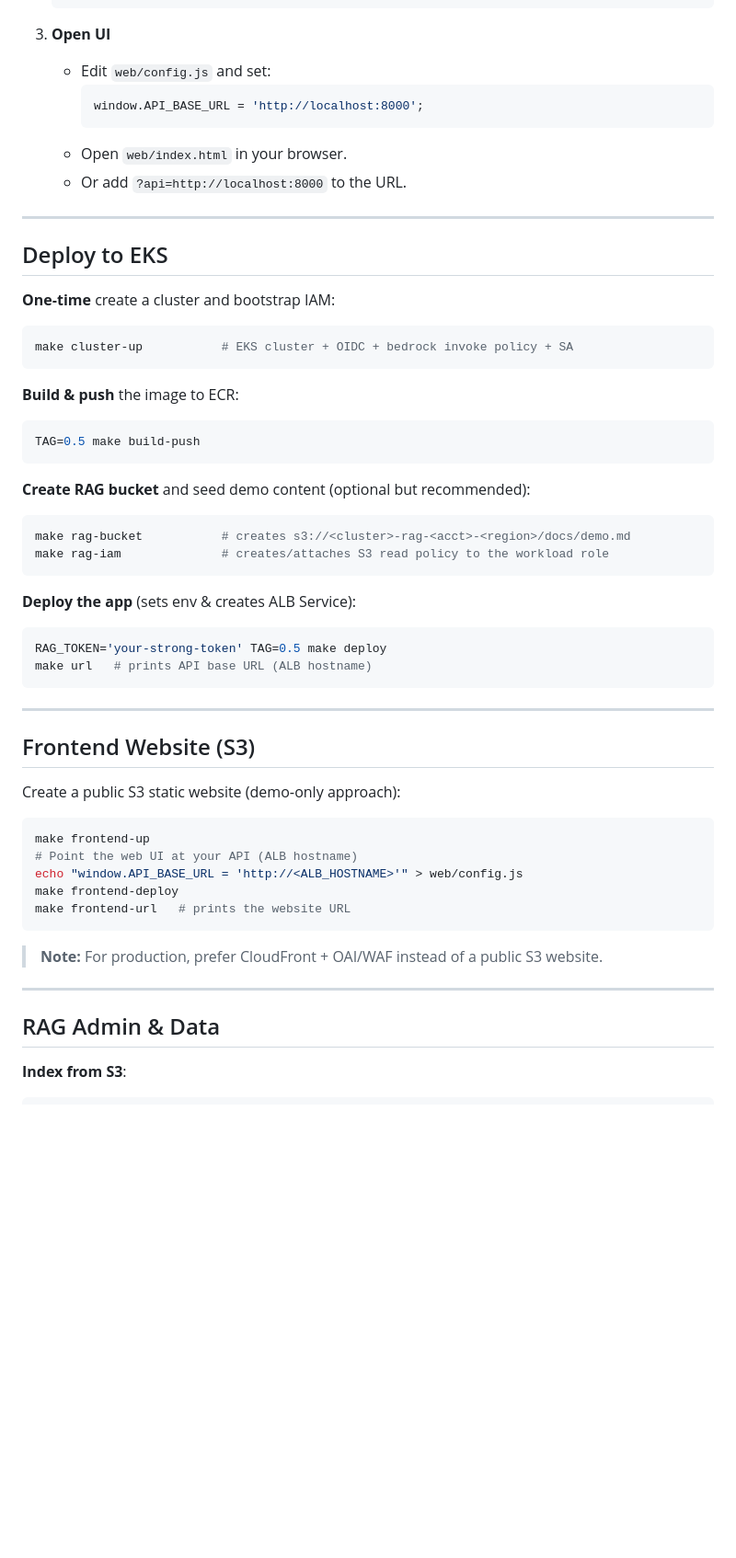
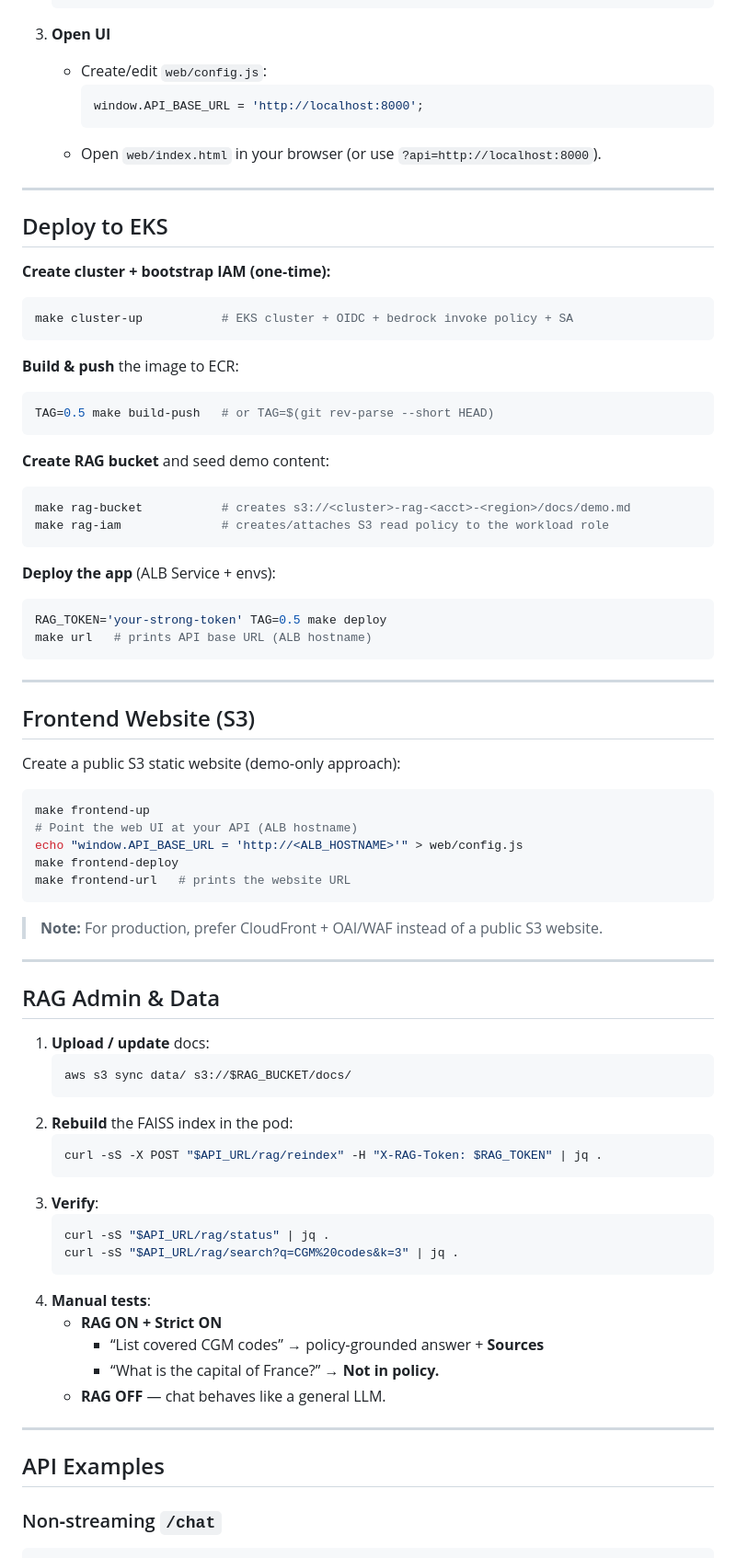
Before and after one commit to DrCBeatz/eks-chat, a Markdown page: README.md, the part around the change printed below. Shown: that part at 92% size. Drawn GitHub-style; blank space fills up the shorter version.

````diff
--- a/README.md
+++ b/README.md
@@ -59,38 +79,33 @@ High‑level:
    ```
 
 3. **Open UI**
-   - Edit `web/config.js` and set:
+   - Create/edit `web/config.js`:
      ```js
      window.API_BASE_URL = 'http://localhost:8000';
      ```
-   - Open `web/index.html` in your browser.
-   - Or add `?api=http://localhost:8000` to the URL.
+   - Open `web/index.html` in your browser (or use `?api=http://localhost:8000`).
 
 ---
 
 ## Deploy to EKS
 
-**One‑time** create a cluster and bootstrap IAM:
-
+**Create cluster + bootstrap IAM (one‑time):**
 ```bash
 make cluster-up           # EKS cluster + OIDC + bedrock invoke policy + SA
 ```
 
 **Build & push** the image to ECR:
-
 ```bash
-TAG=0.5 make build-push
+TAG=0.5 make build-push   # or TAG=$(git rev-parse --short HEAD)
 ```
 
-**Create RAG bucket** and seed demo content (optional but recommended):
-
+**Create RAG bucket** and seed demo content:
 ```bash
 make rag-bucket           # creates s3://<cluster>-rag-<acct>-<region>/docs/demo.md
 make rag-iam              # creates/attaches S3 read policy to the workload role
 ```
 
-**Deploy the app** (sets env & creates ALB Service):
-
+**Deploy the app** (ALB Service + envs):
 ```bash
 RAG_TOKEN='your-strong-token' TAG=0.5 make deploy
 make url   # prints API base URL (ALB hostname)
@@ -101,7 +116,6 @@ make url   # prints API base URL (ALB hostname)
 ## Frontend Website (S3)
 
 Create a public S3 static website (demo‑only approach):
-
 ```bash
 make frontend-up
 # Point the web UI at your API (ALB hostname)
@@ -109,13 +123,34 @@ echo "window.API_BASE_URL = 'http://<ALB_HOSTNAME>'" > web/config.js
 make frontend-deploy
 make frontend-url   # prints the website URL
 ```
-
 > **Note:** For production, prefer CloudFront + OAI/WAF instead of a public S3 website.
 
 ---
 
 ## RAG Admin & Data
 
-**Index from S3**:
+1. **Upload / update** docs:
+   ```bash
+   aws s3 sync data/ s3://$RAG_BUCKET/docs/
+   ```
+2. **Rebuild** the FAISS index in the pod:
+   ```bash
+   curl -sS -X POST "$API_URL/rag/reindex" -H "X-RAG-Token: $RAG_TOKEN" | jq .
+   ```
+3. **Verify**:
+   ```bash
+   curl -sS "$API_URL/rag/status" | jq .
+   curl -sS "$API_URL/rag/search?q=CGM%20codes&k=3" | jq .
+   ```
+4. **Manual tests**:
+   - **RAG ON + Strict ON**
+     - “List covered CGM codes” → policy‑grounded answer + **Sources**
+     - “What is the capital of France?” → **Not in policy.**
+   - **RAG OFF** — chat behaves like a general LLM.
 
+---
+
+## API Examples
+
+### Non‑streaming `/chat`
 ```bash
````
Also changed, not shown: other parts of README.md (+87 -39 lines).
